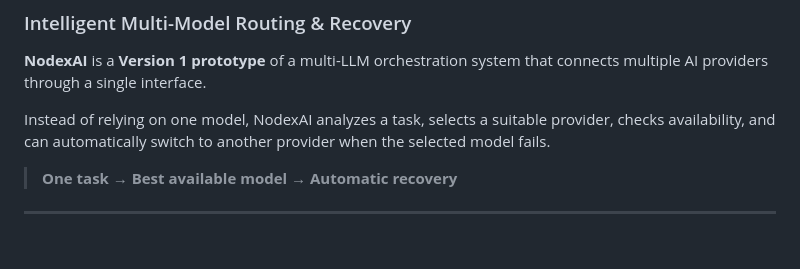
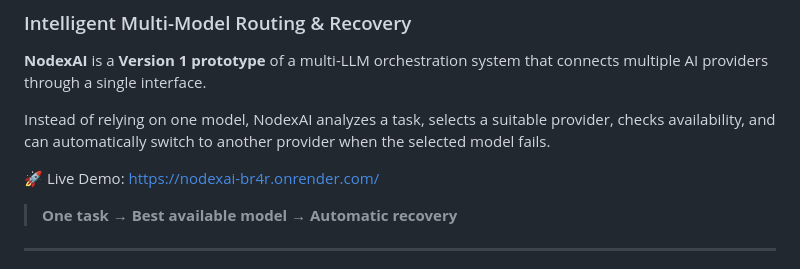
Before and after one commit to MishanCodes/NodexAI, a Markdown page: README.md, the part around the change. Rendered like a GitHub page; blank space fills up the shorter version.

```diff
--- a/README.md
+++ b/README.md
@@ -5,6 +5,8 @@
 **NodexAI** is a **Version 1 prototype** of a multi-LLM orchestration system that connects multiple AI providers through a single interface.
 
 Instead of relying on one model, NodexAI analyzes a task, selects a suitable provider, checks availability, and can automatically switch to another provider when the selected model fails.
+
+🚀 Live Demo: https://nodexai-br4r.onrender.com/
 
 > **One task → Best available model → Automatic recovery**
 
```
